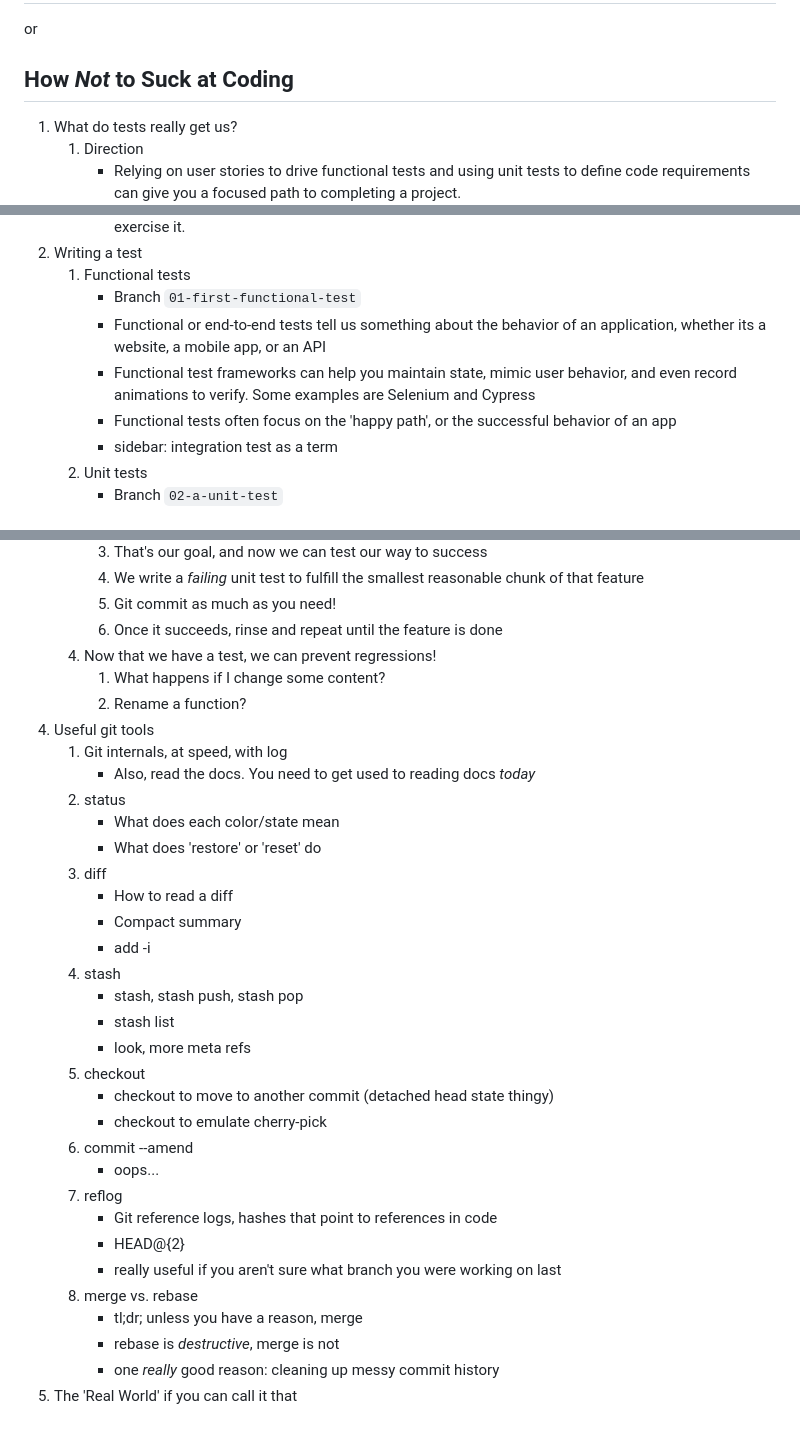
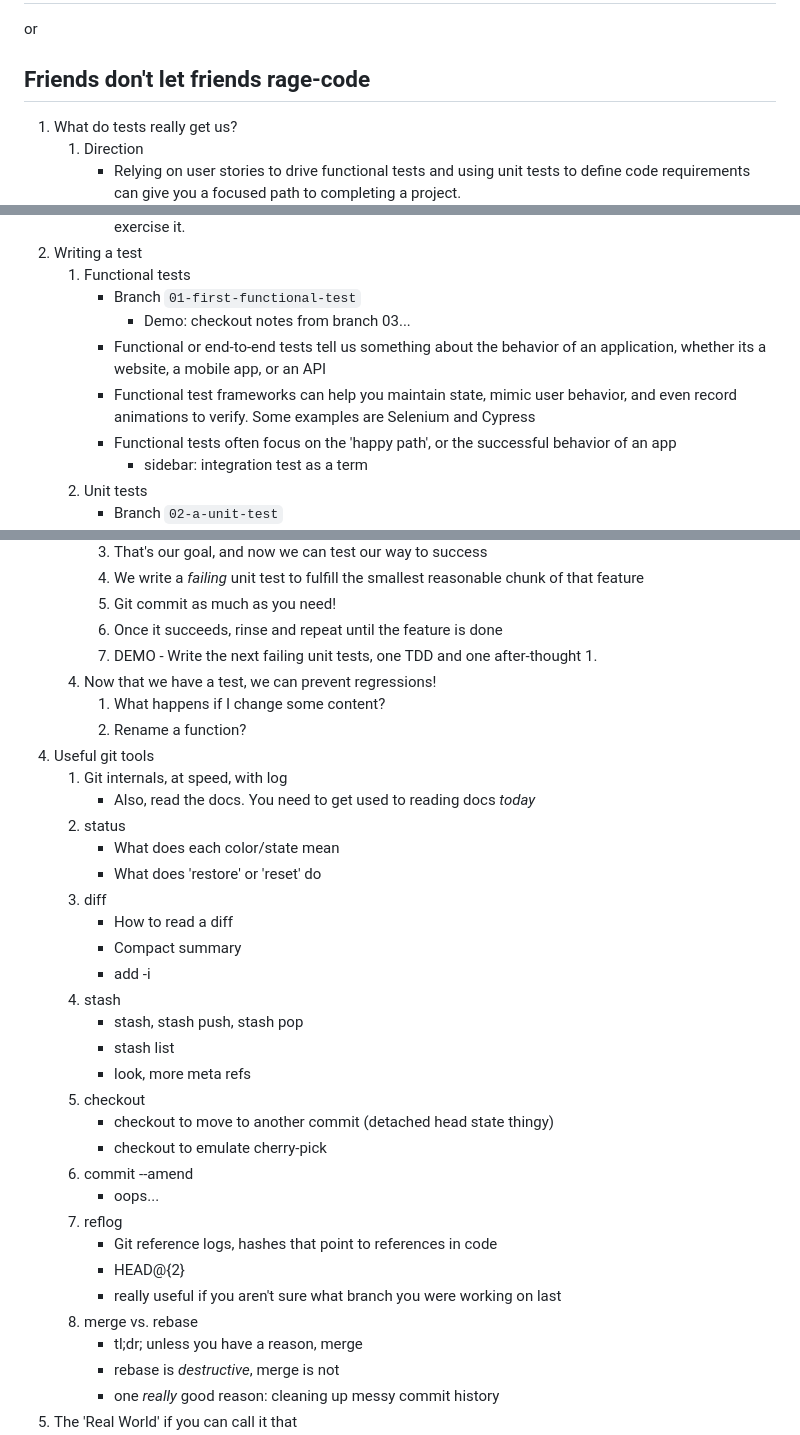
Before and after one commit to panzerama/critaholic, a Markdown page: docs/vcs_testing_lecture.md, 3 parts joined by grey strips. GitHub-like rendering.

Commit message:
demo notes

```diff
--- a/docs/vcs_testing_lecture.md
+++ b/docs/vcs_testing_lecture.md
@@ -1,6 +1,6 @@
 # Version Control and Testing
 or
-## How _Not_ to Suck at Coding
+## Friends don't let friends rage-code
 
 1. What do tests really get us?
     1. Direction
@@ -14,10 +14,11 @@ or
 2. Writing a test
     1. Functional tests
         - Branch `01-first-functional-test`
+          - Demo: checkout notes from branch 03...
         - Functional or end-to-end tests tell us something about the behavior of an application, whether its a website, a mobile app, or an API
         - Functional test frameworks can help you maintain state, mimic user behavior, and even record animations to verify. Some examples are Selenium and Cypress
         - Functional tests often focus on the 'happy path', or the successful behavior of an app
-        - sidebar: integration test as a term
+          - sidebar: integration test as a term
     2. Unit tests
         - Branch `02-a-unit-test`
         - Unit tests are much smaller in scope, and are useful for fine-grained testing, error cases, and permutations
@@ -45,33 +46,35 @@ or
         4. We write a _failing_ unit test to fulfill the smallest reasonable chunk of that feature
         5. Git commit as much as you need!
         6. Once it succeeds, rinse and repeat until the feature is done
+        7. DEMO - Write the next failing unit tests, one TDD and one after-thought
+           1.
     4. Now that we have a test, we can prevent regressions!
         1. What happens if I change some content?
         2. Rename a function?
 4. Useful git tools
     1. Git internals, at speed, with log
         - Also, read the docs. You need to get used to reading docs _today_
-    1. status
+    2. status
         - What does each color/state mean
         - What does 'restore' or 'reset' do
-    2. diff
+    3. diff
         - How to read a diff
         - Compact summary
         - add -i
-    3. stash
+    4. stash
         - stash, stash push, stash pop
         - stash list
         - look, more meta refs
-    4. checkout
+    5. checkout
         - checkout to move to another commit (detached head state thingy)
         - checkout to emulate cherry-pick
-    5. commit --amend
+    6. commit --amend
         - oops...
-    6. reflog
+    7. reflog
         - Git reference logs, hashes that point to references in code
         - HEAD@{2}
         - really useful if you aren't sure what branch you were working on last
-    7. merge vs. rebase
+    8. merge vs. rebase
         - tl;dr; unless you have a reason, merge
         - rebase is *destructive*, merge is not
         - one *really* good reason: cleaning up messy commit history
```
